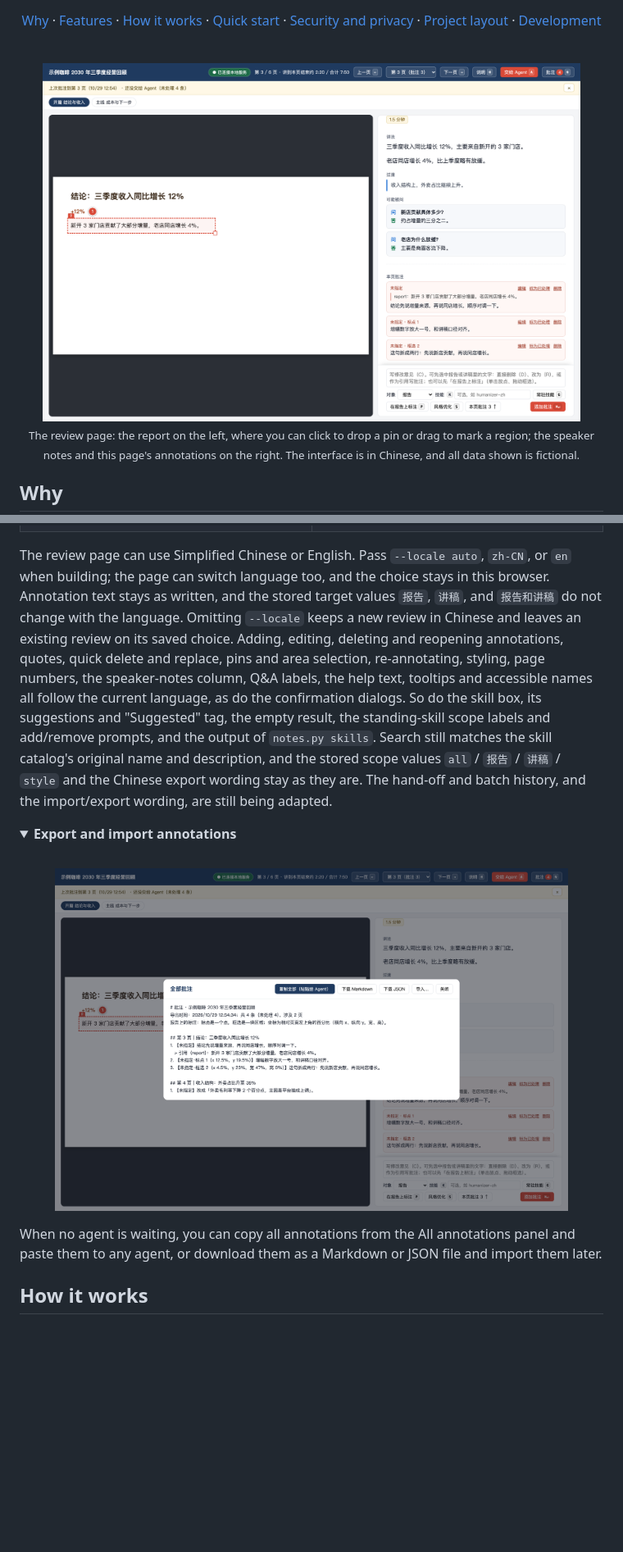
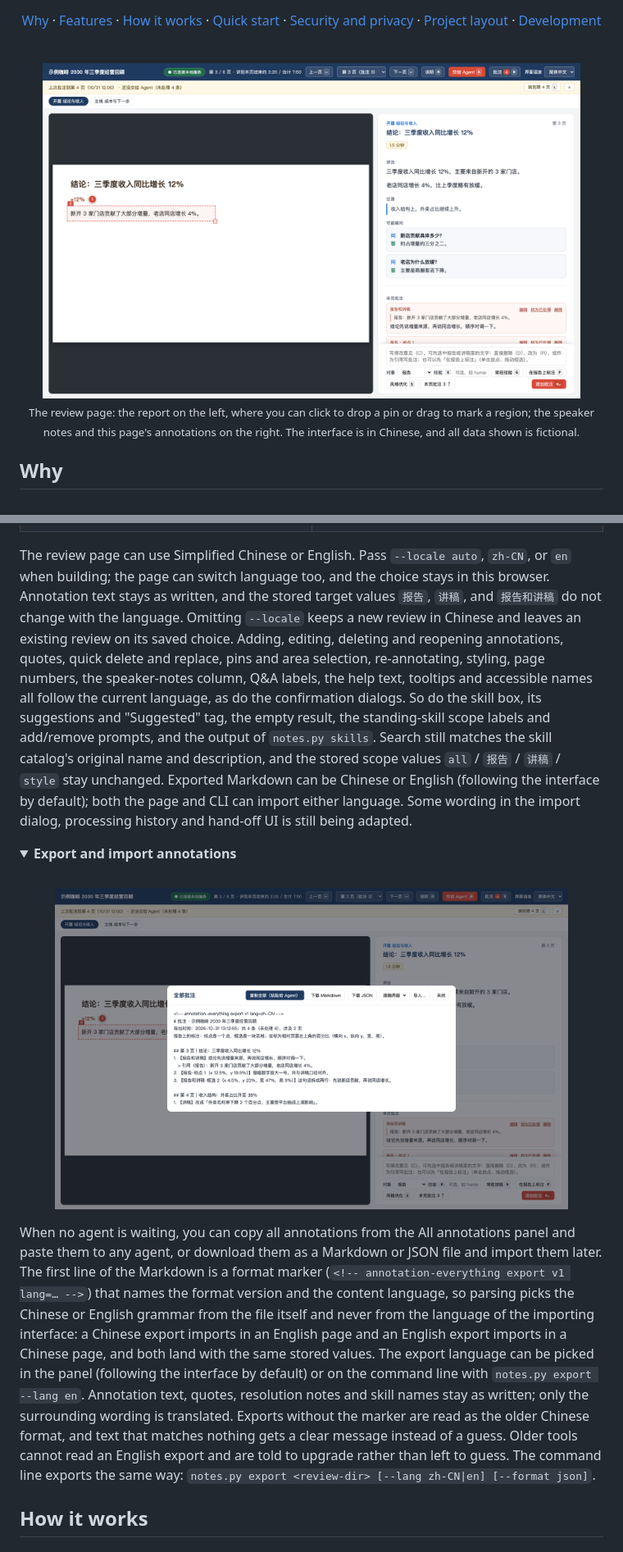
Before and after one commit to hezhongtang/annotation-everything, a Markdown page: README.en.md, 2 parts joined by grey strips. Shown at 82% size. GitHub-like rendering; pictures changed too: docs/assets/notes-export.png, docs/assets/viewer.png; folded sections open; blank space fills up the shorter version.

```diff
--- a/README.en.md
+++ b/README.en.md
@@ -92,7 +92,7 @@ annotation-everything moves this whole process into a single page that runs on y
   </tr>
 </table>
 
-The review page can use Simplified Chinese or English. Pass `--locale auto`, `zh-CN`, or `en` when building; the page can switch language too, and the choice stays in this browser. Annotation text stays as written, and the stored target values `报告`, `讲稿`, and `报告和讲稿` do not change with the language. Omitting `--locale` keeps a new review in Chinese and leaves an existing review on its saved choice. Adding, editing, deleting and reopening annotations, quotes, quick delete and replace, pins and area selection, re-annotating, styling, page numbers, the speaker-notes column, Q&A labels, the help text, tooltips and accessible names all follow the current language, as do the confirmation dialogs. So do the skill box, its suggestions and "Suggested" tag, the empty result, the standing-skill scope labels and add/remove prompts, and the output of `notes.py skills`. Search still matches the skill catalog's original name and description, and the stored scope values `all` / `报告` / `讲稿` / `style` and the Chinese export wording stay as they are. The hand-off and batch history, and the import/export wording, are still being adapted.
+The review page can use Simplified Chinese or English. Pass `--locale auto`, `zh-CN`, or `en` when building; the page can switch language too, and the choice stays in this browser. Annotation text stays as written, and the stored target values `报告`, `讲稿`, and `报告和讲稿` do not change with the language. Omitting `--locale` keeps a new review in Chinese and leaves an existing review on its saved choice. Adding, editing, deleting and reopening annotations, quotes, quick delete and replace, pins and area selection, re-annotating, styling, page numbers, the speaker-notes column, Q&A labels, the help text, tooltips and accessible names all follow the current language, as do the confirmation dialogs. So do the skill box, its suggestions and "Suggested" tag, the empty result, the standing-skill scope labels and add/remove prompts, and the output of `notes.py skills`. Search still matches the skill catalog's original name and description, and the stored scope values `all` / `报告` / `讲稿` / `style` stay unchanged. Exported Markdown can be Chinese or English (following the interface by default); both the page and CLI can import either language. Some wording in the import dialog, processing history and hand-off UI is still being adapted.
 
 <details>
 <summary><b>Export and import annotations</b></summary>
@@ -101,4 +101,6 @@ The review page can use Simplified Chinese or English. Pass `--locale auto`, `zh
 When no agent is waiting, you can copy all annotations from the All annotations panel and paste them to any agent, or download them as a Markdown or JSON file and import them later.
+
+The first line of the Markdown is a format marker (`<!-- annotation-everything export v1 lang=… -->`) that names the format version and the content language, so parsing picks the Chinese or English grammar from the file itself and never from the language of the importing interface: a Chinese export imports in an English page and an English export imports in a Chinese page, and both land with the same stored values. The export language can be picked in the panel (following the interface by default) or on the command line with `notes.py export --lang en`. Annotation text, quotes, resolution notes and skill names stay as written; only the surrounding wording is translated. Exports without the marker are read as the older Chinese format, and text that matches nothing gets a clear message instead of a guess. Older tools cannot read an English export and are told to upgrade rather than left to guess. The command line exports the same way: `notes.py export <review-dir> [--lang zh-CN|en] [--format json]`.
 </details>
 
 ## How it works
```
Also changed, not shown: other parts of README.en.md (+3 -1 lines), README.md (+6 -2 lines), skill/annotation-everything/SKILL.md (+3 -0 lines), 13 other files.
